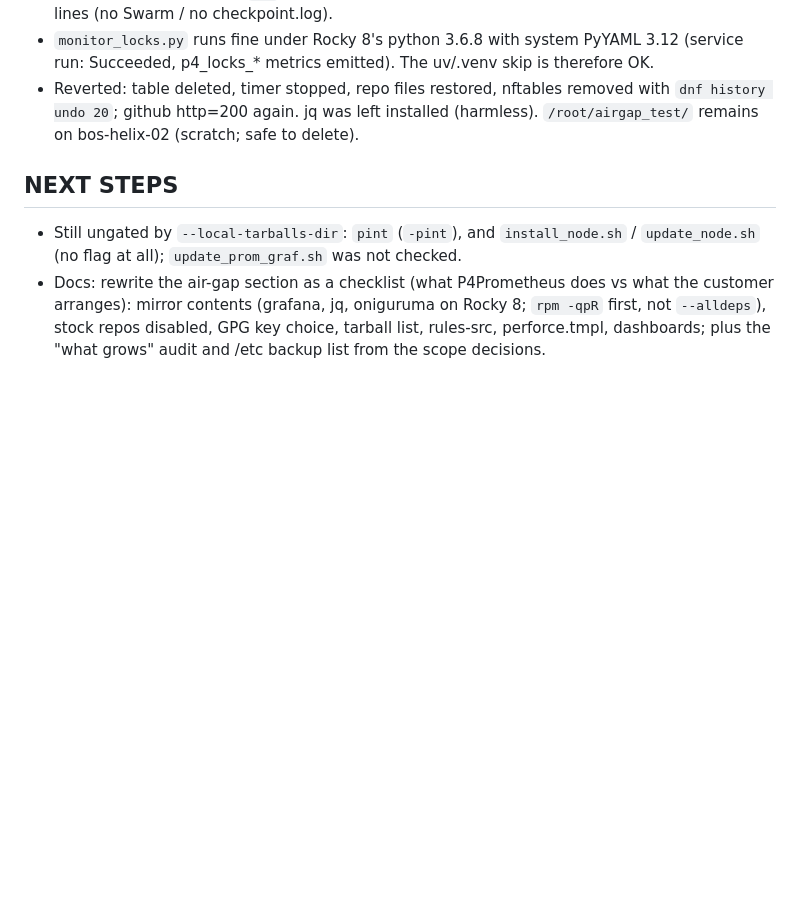
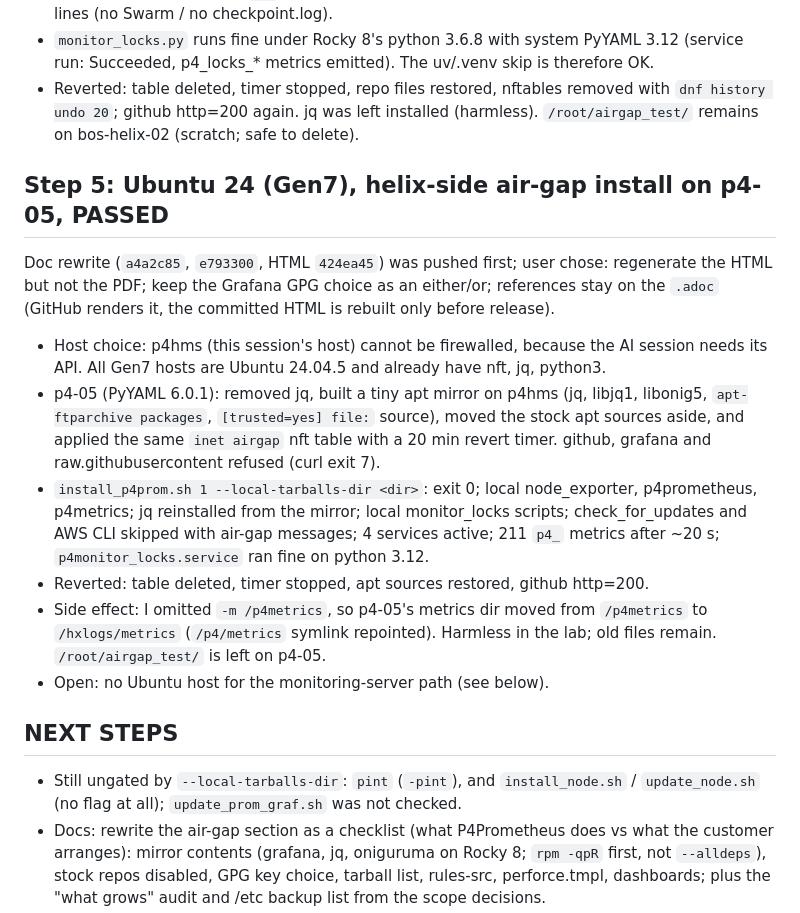
Before and after one commit to perforce/p4prometheus, a Markdown page: ai_dev_support/session-log-2026-10-29-cttyler-123-gen6.md, the part around the change. Drawn GitHub-style; blank space fills up the shorter version.

Commit message:
Record #123 Ubuntu 24 helix-side air-gap install results in session log
Co-Authored-By: Claude Sonnet 5.5 <noreply@anthropic.com>

```diff
--- a/ai_dev_support/session-log-2026-10-29-cttyler-123-gen6.md
+++ b/ai_dev_support/session-log-2026-10-29-cttyler-123-gen6.md
@@ -213,6 +213,26 @@ were pushed first (origin at 9966dc0).
   `dnf history undo 20`; github http=200 again. jq was left installed (harmless).
   `/root/airgap_test/` remains on bos-helix-02 (scratch; safe to delete).
 
+## Step 5: Ubuntu 24 (Gen7), helix-side air-gap install on p4-05, PASSED
+Doc rewrite (`a4a2c85`, `e793300`, HTML `424ea45`) was pushed first; user chose: regenerate
+the HTML but not the PDF; keep the Grafana GPG choice as an either/or; references stay on
+the `.adoc` (GitHub renders it, the committed HTML is rebuilt only before release).
+- Host choice: p4hms (this session's host) cannot be firewalled, because the AI session
+  needs its API. All Gen7 hosts are Ubuntu 24.04.5 and already have nft, jq, python3.
+- p4-05 (PyYAML 6.0.1): removed jq, built a tiny apt mirror on p4hms (jq, libjq1, libonig5,
+  `apt-ftparchive packages`, `[trusted=yes] file:` source), moved the stock apt sources aside,
+  and applied the same `inet airgap` nft table with a 20 min revert timer.
+  github, grafana and raw.githubusercontent refused (curl exit 7).
+- `install_p4prom.sh 1 --local-tarballs-dir <dir>`: exit 0; local node_exporter, p4prometheus,
+  p4metrics; jq reinstalled from the mirror; local monitor_locks scripts; check_for_updates
+  and AWS CLI skipped with air-gap messages; 4 services active; 211 `p4_` metrics after
+  ~20 s; `p4monitor_locks.service` ran fine on python 3.12.
+- Reverted: table deleted, timer stopped, apt sources restored, github http=200.
+- Side effect: I omitted `-m /p4metrics`, so p4-05's metrics dir moved from `/p4metrics` to
+  `/hxlogs/metrics` (`/p4/metrics` symlink repointed). Harmless in the lab; old files remain.
+  `/root/airgap_test/` is left on p4-05.
+- Open: no Ubuntu host for the monitoring-server path (see below).
+
 ## NEXT STEPS
 - Still ungated by `--local-tarballs-dir`: `pint` (`-pint`), and `install_node.sh` /
   `update_node.sh` (no flag at all); `update_prom_graf.sh` was not checked.
```
